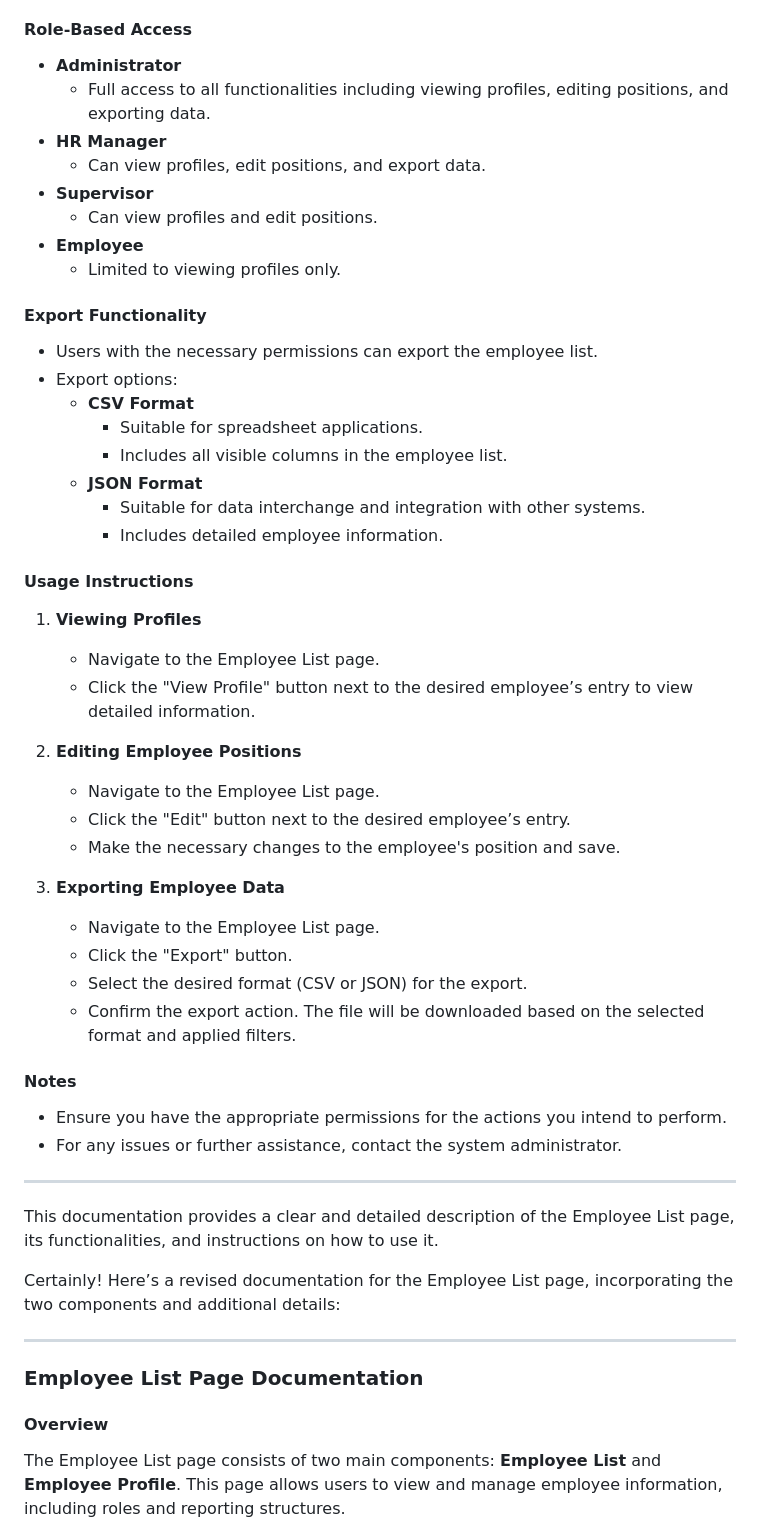
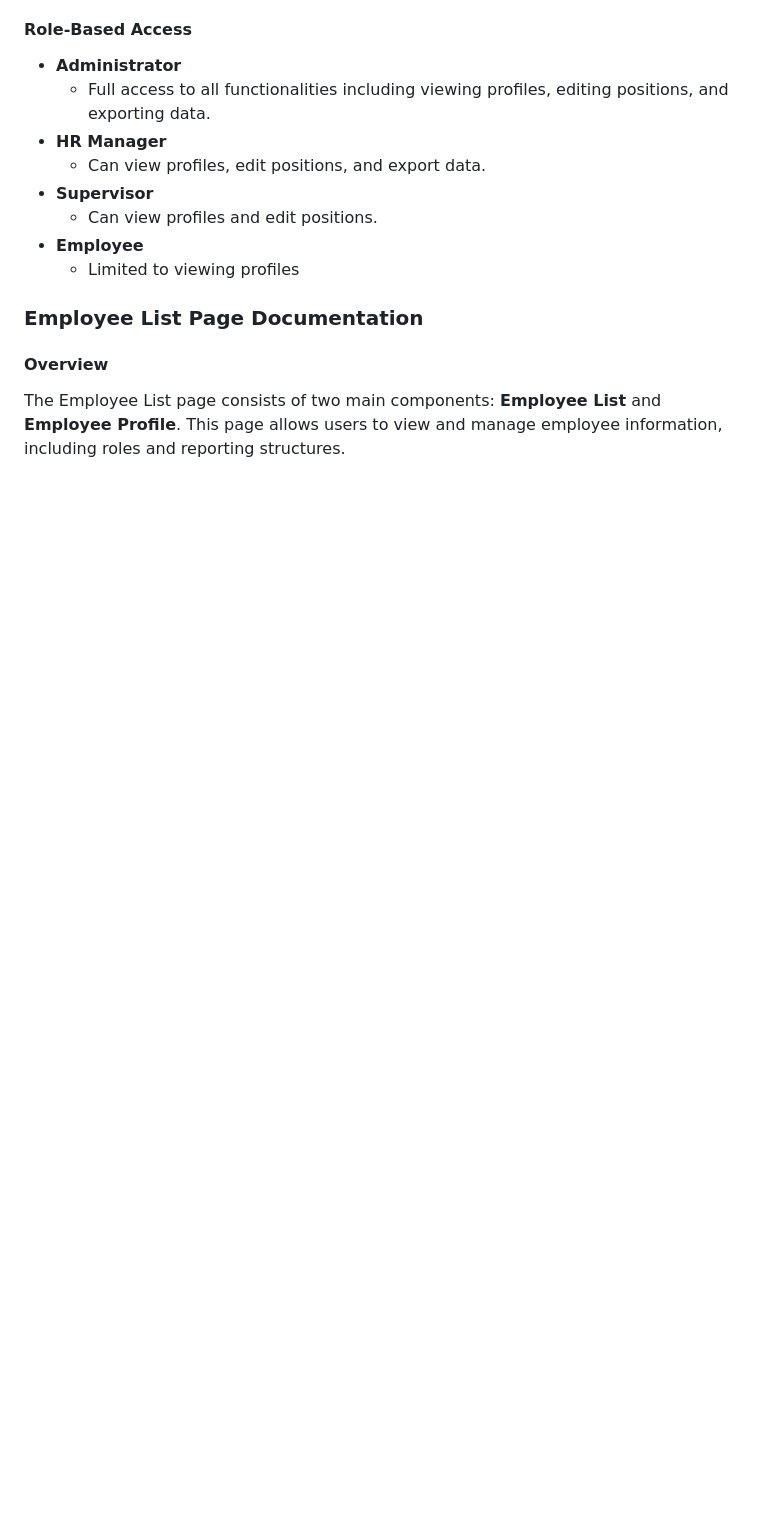
Before and after one commit to LavanyaPasumarthi71/CS665_PROJECT1_GROUP_24, a Markdown page: README.md, the part around one of its changes. Rendered like a GitHub page; blank space fills up the shorter version.

```diff
--- a/README.md
+++ b/README.md
@@ -96,47 +96,7 @@ The Employee List page provides a comprehensive list of all employees. Users can
 - **Supervisor**
   - Can view profiles and edit positions.
 - **Employee**
-  - Limited to viewing profiles only.
-
-#### Export Functionality
-- Users with the necessary permissions can export the employee list.
-- Export options:
-  - **CSV Format**
-    - Suitable for spreadsheet applications.
-    - Includes all visible columns in the employee list.
-  - **JSON Format**
-    - Suitable for data interchange and integration with other systems.
-    - Includes detailed employee information.
-
-#### Usage Instructions
-
-1. **Viewing Profiles**
-   - Navigate to the Employee List page.
-   - Click the "View Profile" button next to the desired employee’s entry to view detailed information.
-
-2. **Editing Employee Positions**
-   - Navigate to the Employee List page.
-   - Click the "Edit" button next to the desired employee’s entry.
-   - Make the necessary changes to the employee's position and save.
-
-3. **Exporting Employee Data**
-   - Navigate to the Employee List page.
-   - Click the "Export" button.
-   - Select the desired format (CSV or JSON) for the export.
-   - Confirm the export action. The file will be downloaded based on the selected format and applied filters.
-
-#### Notes
-- Ensure you have the appropriate permissions for the actions you intend to perform.
-- For any issues or further assistance, contact the system administrator.
-
----
-
-This documentation provides a clear and detailed description of the Employee List page, its functionalities, and instructions on how to use it.
-
-Certainly! Here’s a revised documentation for the Employee List page, incorporating the two components and additional details:
-
----
-
+  - Limited to viewing profiles
 ### Employee List Page Documentation
 
 #### Overview
```
Also changed, not shown: other parts of README.md (+59 -104 lines).
